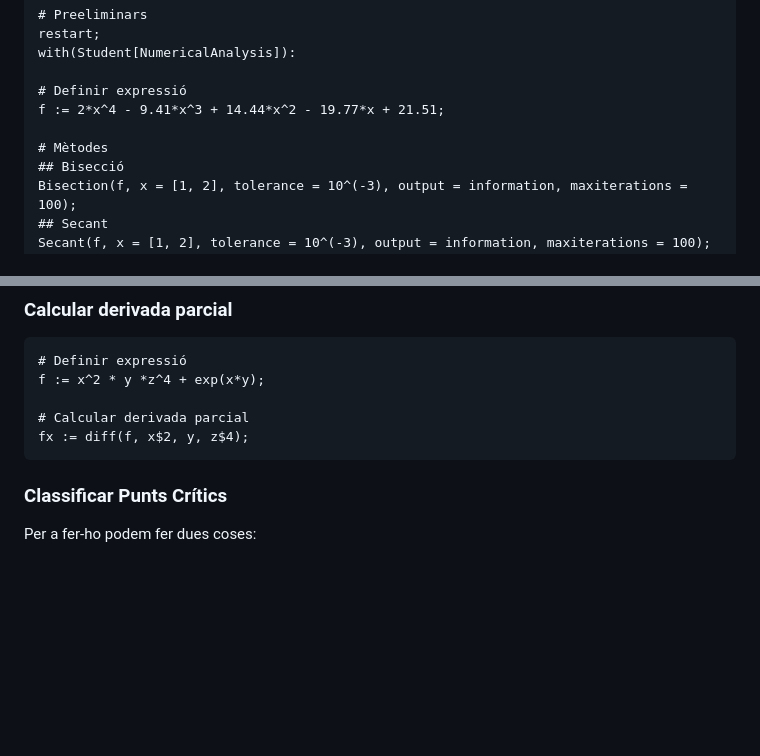
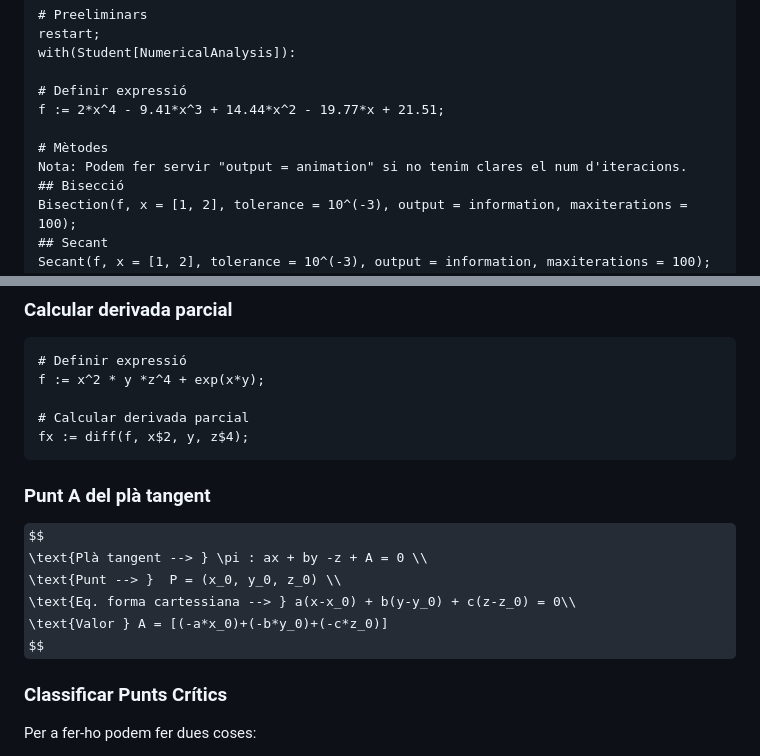
Before and after one commit to impulsado/EternalFIB, a Markdown page: M2/Maple.md, 2 parts joined by grey strips. Rendered like a GitHub page; some formulas as TeX source; blank space fills up the shorter version.

Commit message:
(MOD) Millorat T-7 #2

````diff
--- a/M2/Maple.md
+++ b/M2/Maple.md
@@ -101,6 +101,7 @@ with(Student[NumericalAnalysis]):
 f := 2*x^4 - 9.41*x^3 + 14.44*x^2 - 19.77*x + 21.51;
 
 # Mètodes
+Nota: Podem fer servir "output = animation" si no tenim clares el num d'iteracions.
 ## Bisecció
 Bisection(f, x = [1, 2], tolerance = 10^(-3), output = information, maxiterations = 100);
 ## Secant
@@ -182,6 +183,15 @@ f := x^2 * y *z^4 + exp(x*y);
 # Calcular derivada parcial
 fx := diff(f, x$2, y, z$4);
 ```
+
+### Punt A del plà tangent
+
+$$
+\text{Plà tangent --> } \pi : ax + by -z + A = 0 \\
+\text{Punt --> }  P = (x_0, y_0, z_0) \\
+\text{Eq. forma cartessiana --> } a(x-x_0) + b(y-y_0) + c(z-z_0) = 0\\
+\text{Valor } A = [(-a*x_0)+(-b*y_0)+(-c*z_0)]
+$$
 
 ### Classificar Punts Crítics
 Per a fer-ho podem fer dues coses:
````
